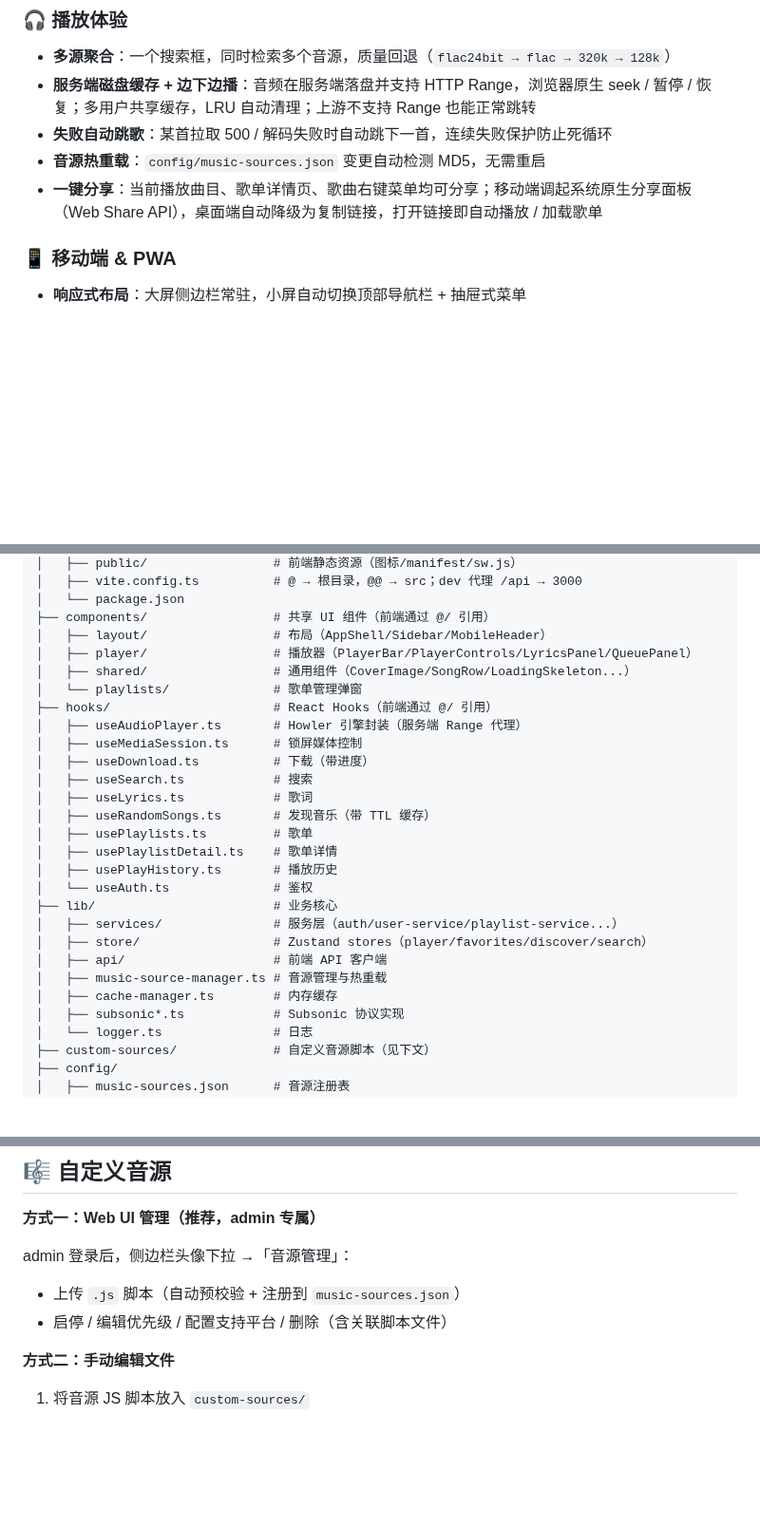
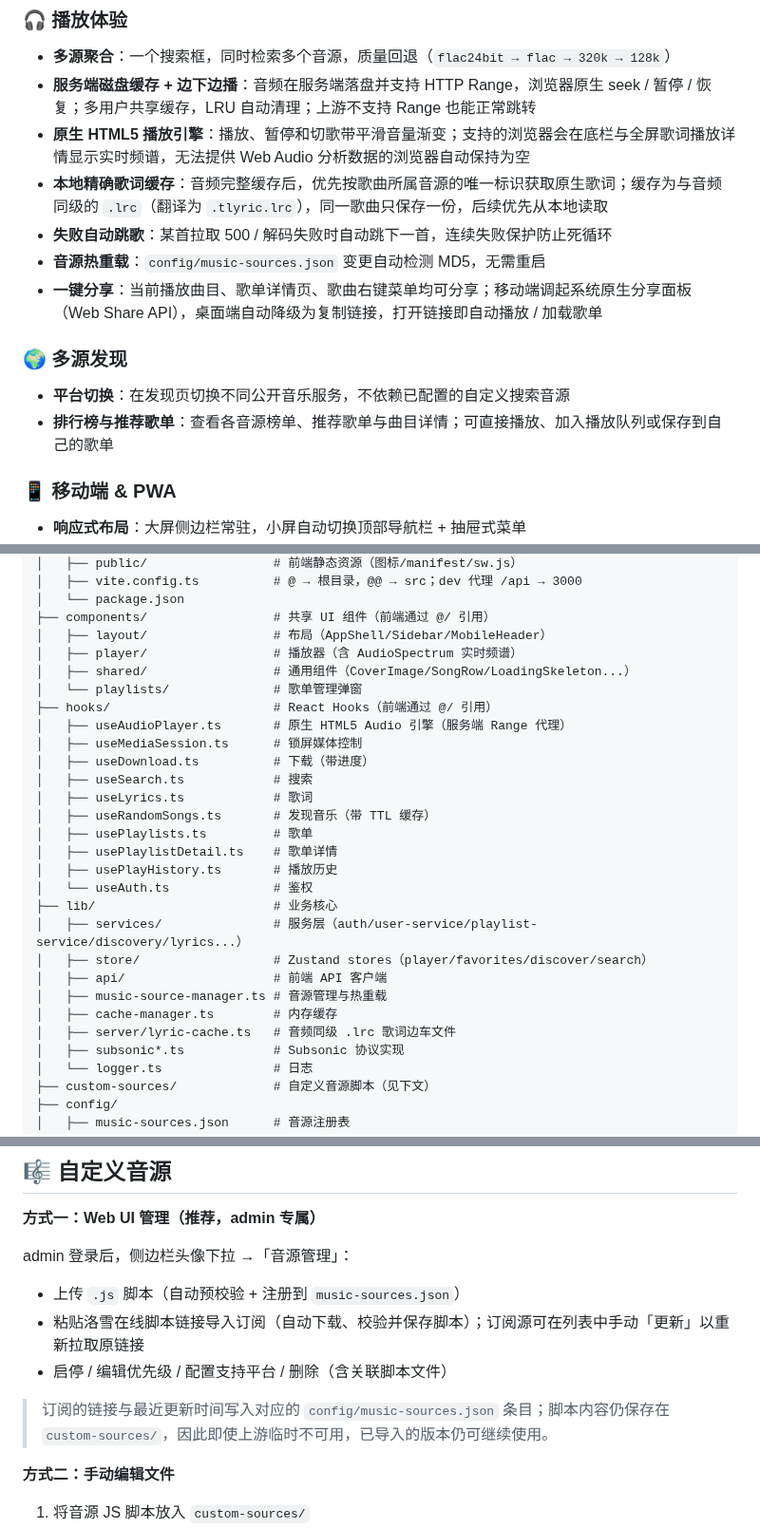
Before and after one commit to redcatH/HollyMusic, a Markdown page: README.md, 3 parts joined by grey strips. Shown at 95% size. Drawn GitHub-style; blank space fills up the shorter version.

```diff
--- a/README.md
+++ b/README.md
@@ -59,9 +60,15 @@ Holly Music 是一个纯自部署的在线音乐聚合播放器。内置 `lx-env
 ### 🎧 播放体验
 - **多源聚合**：一个搜索框，同时检索多个音源，质量回退（`flac24bit → flac → 320k → 128k`）
 - **服务端磁盘缓存 + 边下边播**：音频在服务端落盘并支持 HTTP Range，浏览器原生 seek / 暂停 / 恢复；多用户共享缓存，LRU 自动清理；上游不支持 Range 也能正常跳转
+- **原生 HTML5 播放引擎**：播放、暂停和切歌带平滑音量渐变；支持的浏览器会在底栏与全屏歌词播放详情显示实时频谱，无法提供 Web Audio 分析数据的浏览器自动保持为空
+- **本地精确歌词缓存**：音频完整缓存后，优先按歌曲所属音源的唯一标识获取原生歌词；缓存为与音频同级的 `.lrc`（翻译为 `.tlyric.lrc`），同一歌曲只保存一份，后续优先从本地读取
 - **失败自动跳歌**：某首拉取 500 / 解码失败时自动跳下一首，连续失败保护防止死循环
 - **音源热重载**：`config/music-sources.json` 变更自动检测 MD5，无需重启
 - **一键分享**：当前播放曲目、歌单详情页、歌曲右键菜单均可分享；移动端调起系统原生分享面板（Web Share API），桌面端自动降级为复制链接，打开链接即自动播放 / 加载歌单
+
+### 🌍 多源发现
+- **平台切换**：在发现页切换不同公开音乐服务，不依赖已配置的自定义搜索音源
+- **排行榜与推荐歌单**：查看各音源榜单、推荐歌单与曲目详情；可直接播放、加入播放队列或保存到自己的歌单
 
 ### 📱 移动端 & PWA
 - **响应式布局**：大屏侧边栏常驻，小屏自动切换顶部导航栏 + 抽屉式菜单
@@ -145,11 +153,11 @@ Holly Music 是一个纯自部署的在线音乐聚合播放器。内置 `lx-env
 │   └── package.json
 ├── components/                 # 共享 UI 组件（前端通过 @/ 引用）
 │   ├── layout/                 # 布局（AppShell/Sidebar/MobileHeader）
-│   ├── player/                 # 播放器（PlayerBar/PlayerControls/LyricsPanel/QueuePanel）
+│   ├── player/                 # 播放器（含 AudioSpectrum 实时频谱）
 │   ├── shared/                 # 通用组件（CoverImage/SongRow/LoadingSkeleton...）
 │   └── playlists/              # 歌单管理弹窗
 ├── hooks/                      # React Hooks（前端通过 @/ 引用）
-│   ├── useAudioPlayer.ts       # Howler 引擎封装（服务端 Range 代理）
+│   ├── useAudioPlayer.ts       # 原生 HTML5 Audio 引擎（服务端 Range 代理）
 │   ├── useMediaSession.ts      # 锁屏媒体控制
 │   ├── useDownload.ts          # 下载（带进度）
 │   ├── useSearch.ts            # 搜索
@@ -160,11 +168,12 @@ Holly Music 是一个纯自部署的在线音乐聚合播放器。内置 `lx-env
 │   ├── usePlayHistory.ts       # 播放历史
 │   └── useAuth.ts              # 鉴权
 ├── lib/                        # 业务核心
-│   ├── services/               # 服务层（auth/user-service/playlist-service...）
+│   ├── services/               # 服务层（auth/user-service/playlist-service/discovery/lyrics...）
 │   ├── store/                  # Zustand stores（player/favorites/discover/search）
 │   ├── api/                    # 前端 API 客户端
 │   ├── music-source-manager.ts # 音源管理与热重载
 │   ├── cache-manager.ts        # 内存缓存
+│   ├── server/lyric-cache.ts   # 音频同级 .lrc 歌词边车文件
 │   ├── subsonic*.ts            # Subsonic 协议实现
 │   └── logger.ts               # 日志
 ├── custom-sources/             # 自定义音源脚本（见下文）
@@ -408,7 +417,10 @@ docker compose up -d       # 重新创建容器（数据通过 volume 保留）
 
 admin 登录后，侧边栏头像下拉 →「音源管理」：
 - 上传 `.js` 脚本（自动预校验 + 注册到 `music-sources.json`）
+- 粘贴洛雪在线脚本链接导入订阅（自动下载、校验并保存脚本）；订阅源可在列表中手动「更新」以重新拉取原链接
 - 启停 / 编辑优先级 / 配置支持平台 / 删除（含关联脚本文件）
+
+> 订阅的链接与最近更新时间写入对应的 `config/music-sources.json` 条目；脚本内容仍保存在 `custom-sources/`，因此即使上游临时不可用，已导入的版本仍可继续使用。
 
 **方式二：手动编辑文件**
 
```
Also changed, not shown: other parts of README.md (+26 -9 lines), docs/screenshots/mobile.png, docs/screenshots/pc.png.
